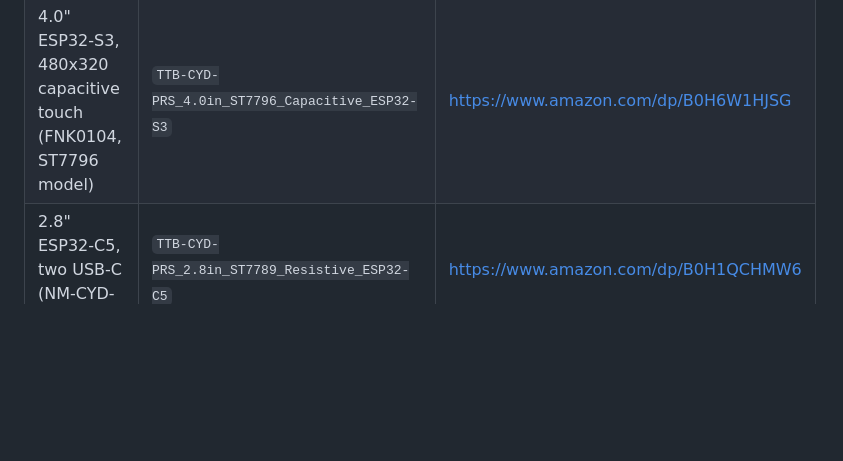
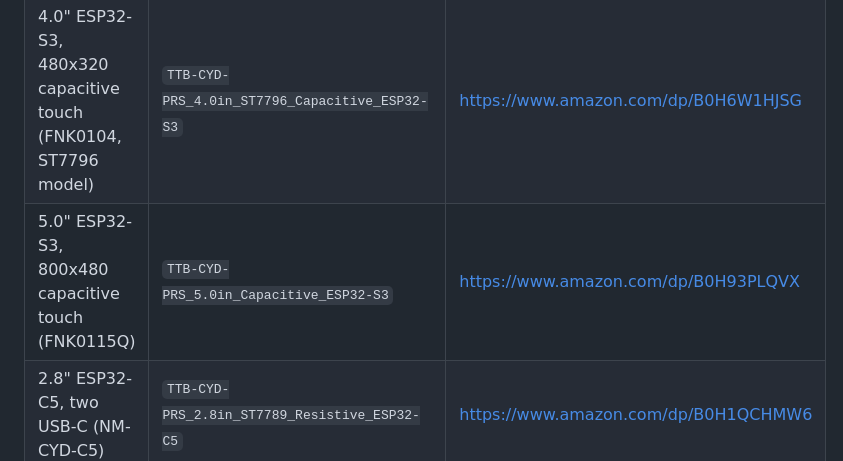
Before and after one commit to tomtombombadil/CYD-BYOG-PoolRadSeries, a Markdown page: README.md, the part around the change. Drawn GitHub-style; blank space fills up the shorter version.

Commit message:
Update README.md
Added 5.0" CYD.

```diff
--- a/README.md
+++ b/README.md
@@ -32,6 +32,7 @@ Easiest method: Use the web flasher!
 | 3.5" ESP32-32E, 320x480 | `TTB-CYD-PRS_3.5in_ST7796_Resistive` | https://www.amazon.com/dp/B0FFYWJ8BZ |
 | 4.0" ESP32-32E, 320x480 | `TTB-CYD-PRS_4.0in_ST7796_Resistive` | https://www.amazon.com/dp/B0FFZ599FJ |
 | 4.0" ESP32-S3, 480x320 capacitive touch (FNK0104, ST7796 model) | `TTB-CYD-PRS_4.0in_ST7796_Capacitive_ESP32-S3` | https://www.amazon.com/dp/B0H6W1HJSG |
+| 5.0" ESP32-S3, 800x480 capacitive touch (FNK0115Q) | `TTB-CYD-PRS_5.0in_Capacitive_ESP32-S3` | https://www.amazon.com/dp/B0H93PLQVX |
 | 2.8" ESP32-C5, two USB-C (NM-CYD-C5) | `TTB-CYD-PRS_2.8in_ST7789_Resistive_ESP32-C5` | https://www.amazon.com/dp/B0H1QCHMW6 |
 
 These five ESP32 boards, the ESP32-C5 board and the ESP32-S3 board are tested with this firmware. The base ESP32 CYD boards I tested with were all purchased through Amazon and are 'Freenove' brand. Links below.
```
